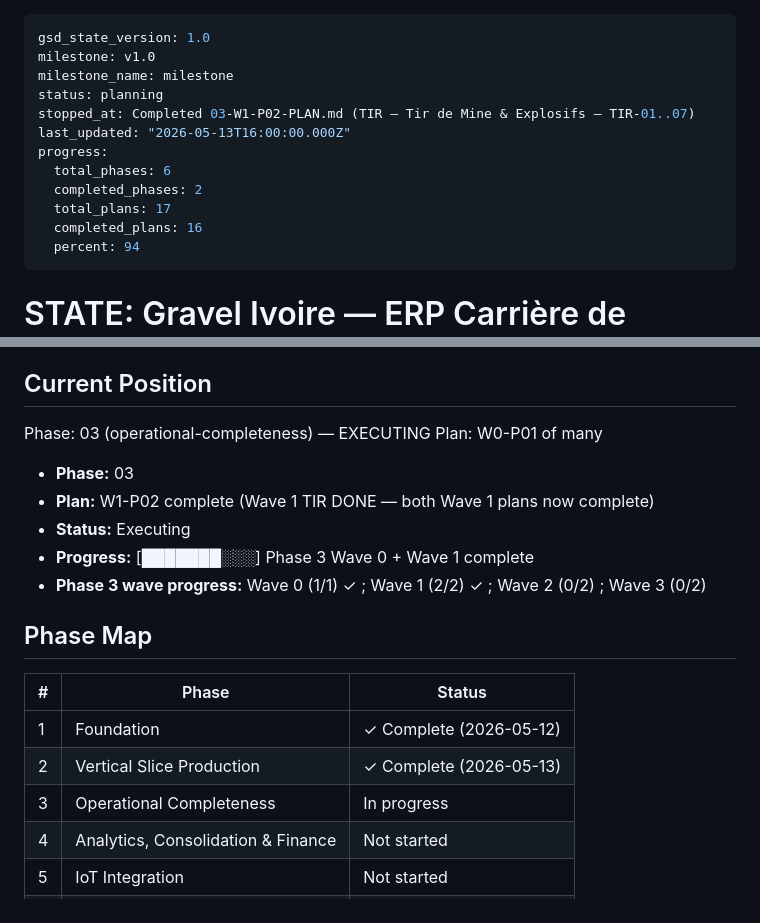
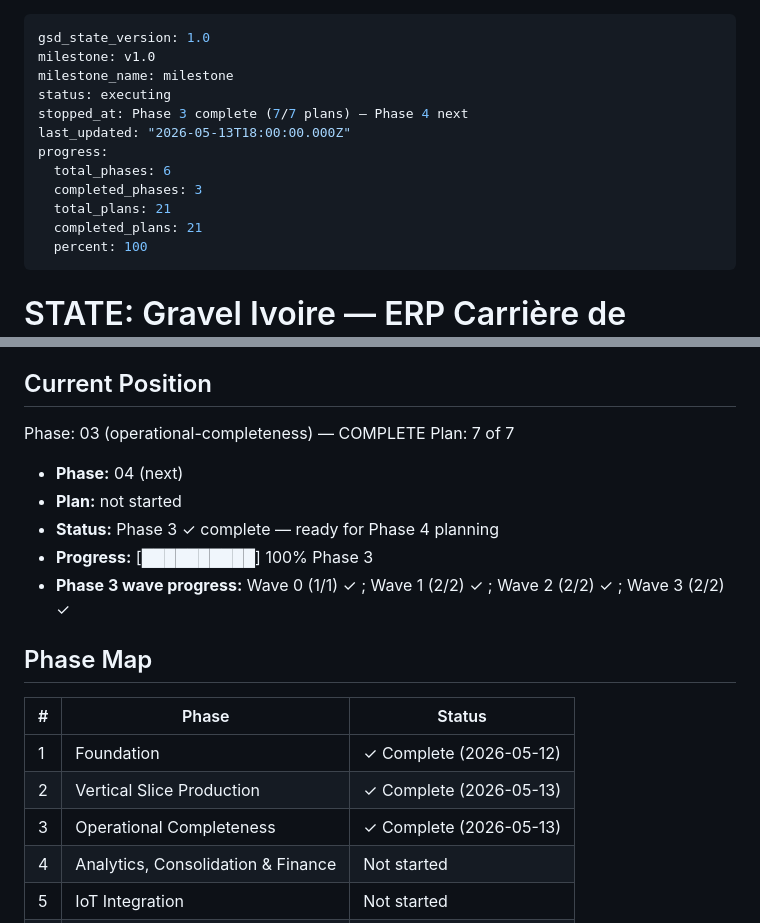
Before and after one commit to yobonoukassio-blip/gravel-erp, a Markdown page: .planning/STATE.md, 2 parts joined by grey strips. Rendered like a GitHub page.

Commit message:
docs(03): Phase 3 complete (7/7 plans, 26 requirements) — STATE updated to Phase 4 ready

```diff
--- a/.planning/STATE.md
+++ b/.planning/STATE.md
@@ -2,15 +2,15 @@
 gsd_state_version: 1.0
 milestone: v1.0
 milestone_name: milestone
-status: planning
-stopped_at: Completed 03-W1-P02-PLAN.md (TIR — Tir de Mine & Explosifs — TIR-01..07)
-last_updated: "2026-05-13T16:00:00.000Z"
+status: executing
+stopped_at: Phase 3 complete (7/7 plans) — Phase 4 next
+last_updated: "2026-05-13T18:00:00.000Z"
 progress:
   total_phases: 6
-  completed_phases: 2
-  total_plans: 17
-  completed_plans: 16
-  percent: 94
+  completed_phases: 3
+  total_plans: 21
+  completed_plans: 21
+  percent: 100
 ---
 
 # STATE: Gravel Ivoire — ERP Carrière de Granite
@@ -24,14 +24,14 @@ progress:
 
 ## Current Position
 
-Phase: 03 (operational-completeness) — EXECUTING
-Plan: W0-P01 of many
+Phase: 03 (operational-completeness) — COMPLETE
+Plan: 7 of 7
 
-- **Phase:** 03
-- **Plan:** W1-P02 complete (Wave 1 TIR DONE — both Wave 1 plans now complete)
-- **Status:** Executing
-- **Progress:** [███████░░░] Phase 3 Wave 0 + Wave 1 complete
-- **Phase 3 wave progress:** Wave 0 (1/1) ✓ ; Wave 1 (2/2) ✓ ; Wave 2 (0/2) ; Wave 3 (0/2)
+- **Phase:** 04 (next)
+- **Plan:** not started
+- **Status:** Phase 3 ✓ complete — ready for Phase 4 planning
+- **Progress:** [██████████] 100% Phase 3
+- **Phase 3 wave progress:** Wave 0 (1/1) ✓ ; Wave 1 (2/2) ✓ ; Wave 2 (2/2) ✓ ; Wave 3 (2/2) ✓
 
 ## Phase Map
 
@@ -39,7 +39,7 @@ Plan: W0-P01 of many
 |---|-------|--------|
 | 1 | Foundation | ✓ Complete (2026-05-12) |
 | 2 | Vertical Slice Production | ✓ Complete (2026-05-13) |
-| 3 | Operational Completeness | In progress |
+| 3 | Operational Completeness | ✓ Complete (2026-05-13) |
 | 4 | Analytics, Consolidation & Finance | Not started |
 | 5 | IoT Integration | Not started |
 | 6 | Hardening & Multi-Country Rollout | Deferred (v2) |
```
Also changed, not shown: .planning/ROADMAP.md (+4 -4 lines).
